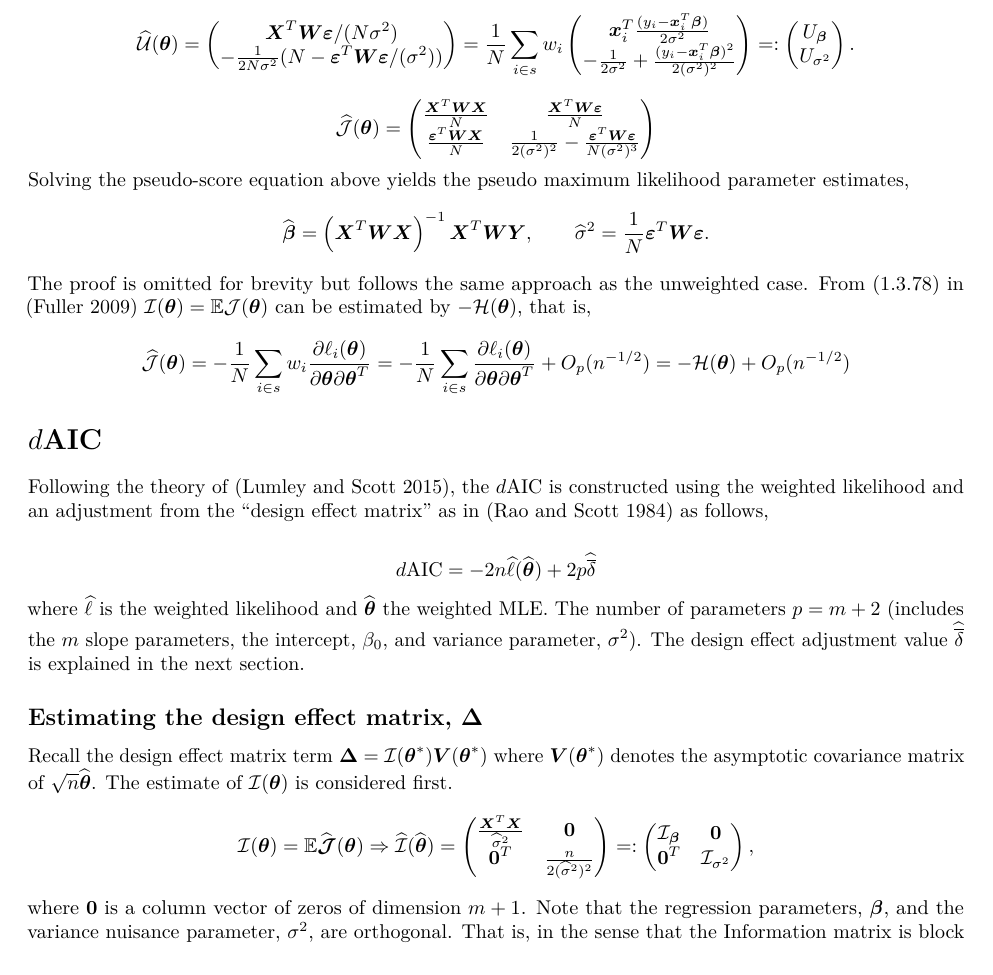
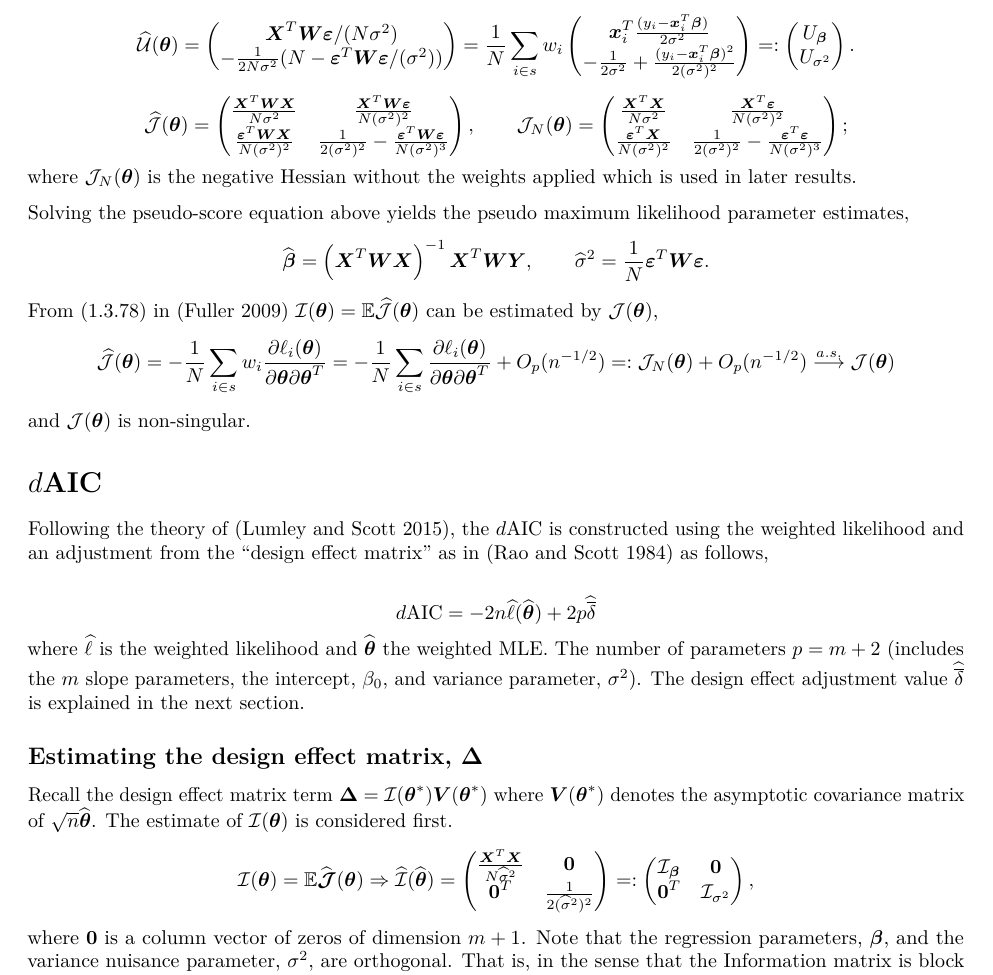
Before and after one commit to Displayr/flipRegression, an R Markdown document (vignettes/dAIC-Linear-Regression.Rmd): part of page 4 of 5, cut so that both start at the same text. Rendered offline with R 4.5, knitr and Pandoc, then LaTeX, with nearby package versions.

Commit message:
DS-4408 and DS-4534 Update documentation

```diff
--- a/vignettes/dAIC-Linear-Regression.Rmd
+++ b/vignettes/dAIC-Linear-Regression.Rmd
@@ -156,15 +156,19 @@ Maximising the log likelihood function in a similar manner to the unweighted cas
 \widehat{\mathcal{U}}(\boldsymbol{\theta}) = \begin{pmatrix} \boldsymbol{X}^T\boldsymbol{W} \boldsymbol{\varepsilon}/ (N\sigma^2)\\ - \frac{1}{2N\sigma^2} (N  - \boldsymbol{\varepsilon}^T\boldsymbol{W}\boldsymbol{\varepsilon}/(\sigma^2))\end{pmatrix} = \frac{1}{N} \sum_{i \in s} w_i \begin{pmatrix} \boldsymbol{x}_i^T \frac{(y_i - \boldsymbol{x}_i^T\boldsymbol{\beta})}{2\sigma^2}\\ - \frac{1}{2\sigma^2}  + \frac{(y_i - \boldsymbol{x}_i^T \boldsymbol{\beta})^2}{2 (\sigma^2)^2}\end{pmatrix} =: \begin{pmatrix}  U_{\boldsymbol{\beta}}\\ U_{\sigma^2}\end{pmatrix}.
 \]
 \[
-    \widehat{\mathcal J}(\boldsymbol{\theta}) = \begin{pmatrix} \frac{\boldsymbol{X}^T \boldsymbol{W} \boldsymbol{X}}{N} & \frac{\boldsymbol{X}^T \boldsymbol{W} \boldsymbol{\varepsilon}}{N} \\
-                                                 \frac{\boldsymbol{\varepsilon}^T \boldsymbol{W} \boldsymbol{X}}{N} & \frac{1}{2(\sigma^2)^2} - \frac{\boldsymbol{\varepsilon}^T \boldsymbol{W}\boldsymbol{\varepsilon}}{N(\sigma^2)^3}
-                                 \end{pmatrix}
+    \widehat{\mathcal J}(\boldsymbol{\theta}) = \begin{pmatrix} \frac{\boldsymbol{X}^T \boldsymbol{W} \boldsymbol{X}}{N\sigma^2} & \frac{\boldsymbol{X}^T \boldsymbol{W} \boldsymbol{\varepsilon}}{N(\sigma^2)^2} \\
+                                                 \frac{\boldsymbol{\varepsilon}^T \boldsymbol{W} \boldsymbol{X}}{N(\sigma^2)^2} & \frac{1}{2(\sigma^2)^2} - \frac{\boldsymbol{\varepsilon}^T \boldsymbol{W}\boldsymbol{\varepsilon}}{N(\sigma^2)^3}
+                                 \end{pmatrix}, \qquad  \mathcal J_N(\boldsymbol{\theta}) = \begin{pmatrix} \frac{\boldsymbol{X}^T  \boldsymbol{X}}{N\sigma^2} & \frac{\boldsymbol{X}^T  \boldsymbol{\varepsilon}}{N(\sigma^2)^2} \\
+                                                 \frac{\boldsymbol{\varepsilon}^T  \boldsymbol{X}}{N(\sigma^2)^2} & \frac{1}{2(\sigma^2)^2} - \frac{\boldsymbol{\varepsilon}^T \boldsymbol{\varepsilon}}{N(\sigma^2)^3}
+                                 \end{pmatrix};
 \]
+where $\mathcal J_N(\boldsymbol{\theta})$ is the negative Hessian without the weights applied which is used in later results.
+
 Solving the pseudo-score equation above yields the pseudo maximum likelihood parameter estimates,
 \[
     \widehat{\boldsymbol{\beta}} = \left(\boldsymbol{X}^T\boldsymbol{W}\boldsymbol{X}\right)^{-1}\boldsymbol{X}^T\boldsymbol{W}\boldsymbol{Y}, \qquad       \widehat{\sigma}^2 = \frac{1}{N} \boldsymbol{\varepsilon}^T\boldsymbol{W}\boldsymbol{\varepsilon}.
 \]
-The proof is omitted for brevity but follows the same approach as the unweighted case. From (1.3.78) in [@Fuller-2009] $\mathcal I(\boldsymbol{\theta}) = \mathbb{E}\mathcal J(\boldsymbol{\theta})$ can be estimated by $-\mathcal H(\boldsymbol{\theta})$, that is,
+From (1.3.78) in [@Fuller-2009] $\mathcal I(\boldsymbol{\theta}) = \mathbb{E}\widehat{\mathcal J}(\boldsymbol{\theta})$ can be estimated by $\mathcal J(\boldsymbol{\theta})$,
 \[
-    \widehat{\mathcal J}(\boldsymbol{\theta}) = -\frac{1}{N}\sum_{i \in s} w_i \frac{\partial \ell_i(\boldsymbol{\theta})}{\partial \boldsymbol{\theta} \partial \boldsymbol{\theta}^T} = -\frac{1}{N}\sum_{i \in s}  \frac{\partial \ell_i(\boldsymbol{\theta})}{\partial \boldsymbol{\theta} \partial \boldsymbol{\theta}^T}  + O_p(n^{-1/2}) = -\mathcal H(\boldsymbol{\theta}) + O_p(n^{-1/2})
+    \widehat{\mathcal J}(\boldsymbol{\theta}) = -\frac{1}{N}\sum_{i \in s} w_i \frac{\partial \ell_i(\boldsymbol{\theta})}{\partial \boldsymbol{\theta} \partial \boldsymbol{\theta}^T} = -\frac{1}{N}\sum_{i \in s}  \frac{\partial \ell_i(\boldsymbol{\theta})}{\partial \boldsymbol{\theta} \partial \boldsymbol{\theta}^T}  + O_p(n^{-1/2}) =: \mathcal J_N(\boldsymbol{\theta}) + O_p(n^{-1/2}) \stackrel{a.s.}{\longrightarrow} \mathcal J(\boldsymbol{\theta})
 \]
@@ -182,7 +187,7 @@ where $\widehat{\ell}$ is the weighted likelihood and $\widehat{\boldsymbol{\the
 
 Recall the design effect matrix term $\boldsymbol{\boldsymbol{\Delta}} = \mathcal I(\boldsymbol{\theta}^*) \boldsymbol{V}(\boldsymbol{\theta}^*)$ where $\boldsymbol{V}(\boldsymbol{\theta}^*)$ denotes the asymptotic covariance matrix of $\sqrt{n}\widehat{\boldsymbol{\theta}}$. The estimate of $\mathcal I(\boldsymbol{\theta})$ is considered first.
 \[
-    \mathcal I(\boldsymbol{\theta}) = \mathbb{E}\widehat{\boldsymbol{\mathcal J}}(\boldsymbol{\theta}) \Rightarrow \widehat{\mathcal I}(\widehat{\boldsymbol{\theta}}) = \begin{pmatrix} \frac{\boldsymbol{X}^T\boldsymbol{X}}{\widehat{\sigma}^2} & \boldsymbol{0} \\ \boldsymbol{0}^T &  \frac{n}{2(\widehat{\sigma}^2)^2}\end{pmatrix} =: \begin{pmatrix} \mathcal I_{\boldsymbol{\beta}} & \boldsymbol{0}\\ \boldsymbol{0}^T & \mathcal I_{\sigma^2} \end{pmatrix},
+    \mathcal I(\boldsymbol{\theta}) = \mathbb{E}\widehat{\boldsymbol{\mathcal J}}(\boldsymbol{\theta}) \Rightarrow \widehat{\mathcal I}(\widehat{\boldsymbol{\theta}}) = \begin{pmatrix} \frac{\boldsymbol{X}^T\boldsymbol{X}}{N\widehat{\sigma}^2} & \boldsymbol{0} \\ \boldsymbol{0}^T &  \frac{1}{2(\widehat{\sigma}^2)^2}\end{pmatrix} =: \begin{pmatrix} \mathcal I_{\boldsymbol{\beta}} & \boldsymbol{0}\\ \boldsymbol{0}^T & \mathcal I_{\sigma^2} \end{pmatrix},
 \]
 where $\boldsymbol{0}$ is a column vector of zeros of dimension $m +1$. Note that the regression parameters, $\boldsymbol{\beta}$, and the variance nuisance parameter, $\sigma^2$, are orthogonal. That is, in the sense that the Information matrix is block diagonal.
 
```
Also changed, not shown: vignettes/dAIC-Linear-Regression.Rmd (1 more changed lines).
